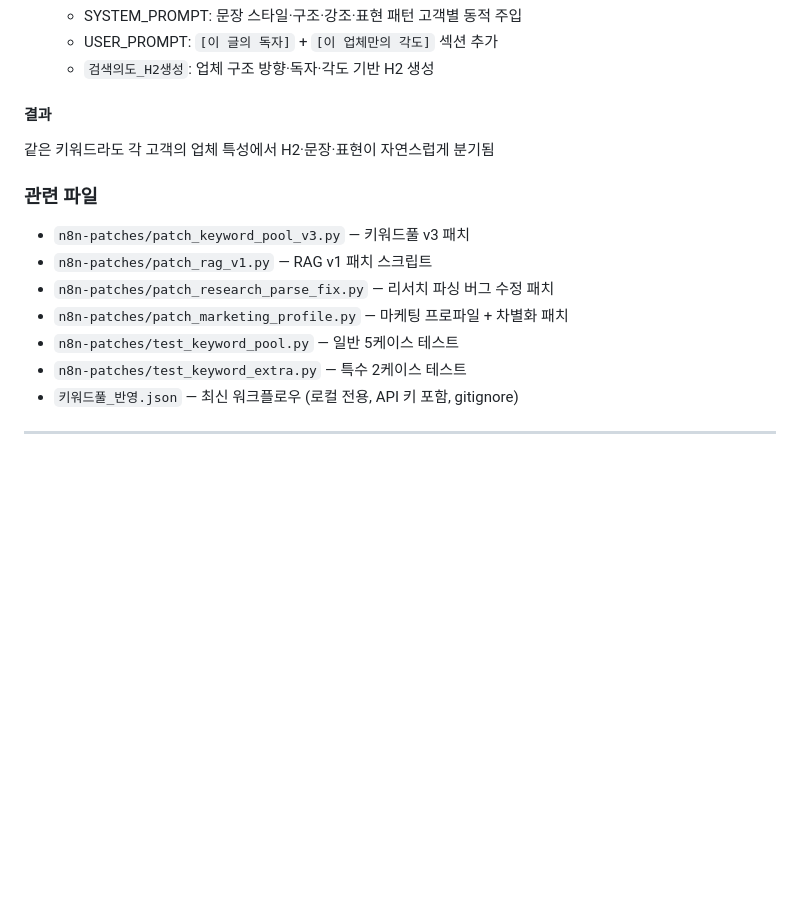
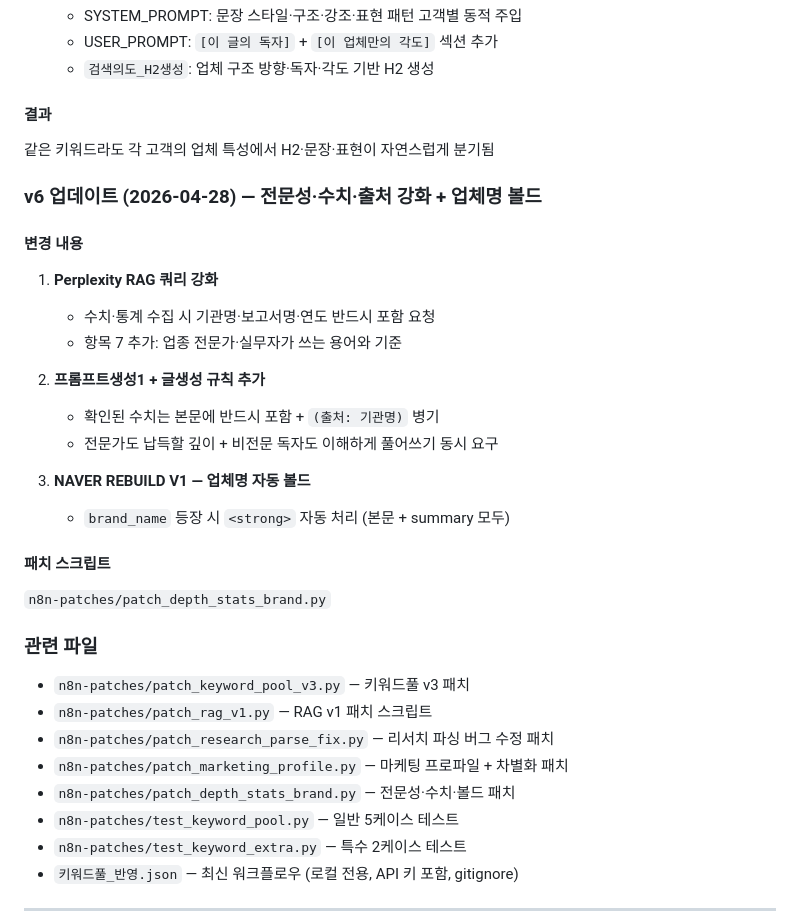
Before and after one commit to caifyhelp-cmyk/caify-product, a Markdown page: DEVELOPMENT_LOG.md, the part around the change. Drawn GitHub-style; blank space fills up the shorter version.

Commit message:
docs: v6 업데이트 로그 추가 (전문성·수치·볼드)
Co-Authored-By: Claude Sonnet 4.6 <noreply@anthropic.com>

```diff
--- a/DEVELOPMENT_LOG.md
+++ b/DEVELOPMENT_LOG.md
@@ -151,11 +151,30 @@ keyword 단위 캐시 유지 (키워드 지식은 업체 무관 공유 가능)
 #### 결과
 같은 키워드라도 각 고객의 업체 특성에서 H2·문장·표현이 자연스럽게 분기됨
 
+### v6 업데이트 (2026-04-28) — 전문성·수치·출처 강화 + 업체명 볼드
+
+#### 변경 내용
+
+1. **Perplexity RAG 쿼리 강화**
+   - 수치·통계 수집 시 기관명·보고서명·연도 반드시 포함 요청
+   - 항목 7 추가: 업종 전문가·실무자가 쓰는 용어와 기준
+
+2. **프롬프트생성1 + 글생성 규칙 추가**
+   - 확인된 수치는 본문에 반드시 포함 + `(출처: 기관명)` 병기
+   - 전문가도 납득할 깊이 + 비전문 독자도 이해하게 풀어쓰기 동시 요구
+
+3. **NAVER REBUILD V1 — 업체명 자동 볼드**
+   - `brand_name` 등장 시 `<strong>` 자동 처리 (본문 + summary 모두)
+
+#### 패치 스크립트
+`n8n-patches/patch_depth_stats_brand.py`
+
 ### 관련 파일
 - `n8n-patches/patch_keyword_pool_v3.py` — 키워드풀 v3 패치
 - `n8n-patches/patch_rag_v1.py` — RAG v1 패치 스크립트
 - `n8n-patches/patch_research_parse_fix.py` — 리서치 파싱 버그 수정 패치
 - `n8n-patches/patch_marketing_profile.py` — 마케팅 프로파일 + 차별화 패치
+- `n8n-patches/patch_depth_stats_brand.py` — 전문성·수치·볼드 패치
 - `n8n-patches/test_keyword_pool.py` — 일반 5케이스 테스트
 - `n8n-patches/test_keyword_extra.py` — 특수 2케이스 테스트
 - `키워드풀_반영.json` — 최신 워크플로우 (로컬 전용, API 키 포함, gitignore)
```
